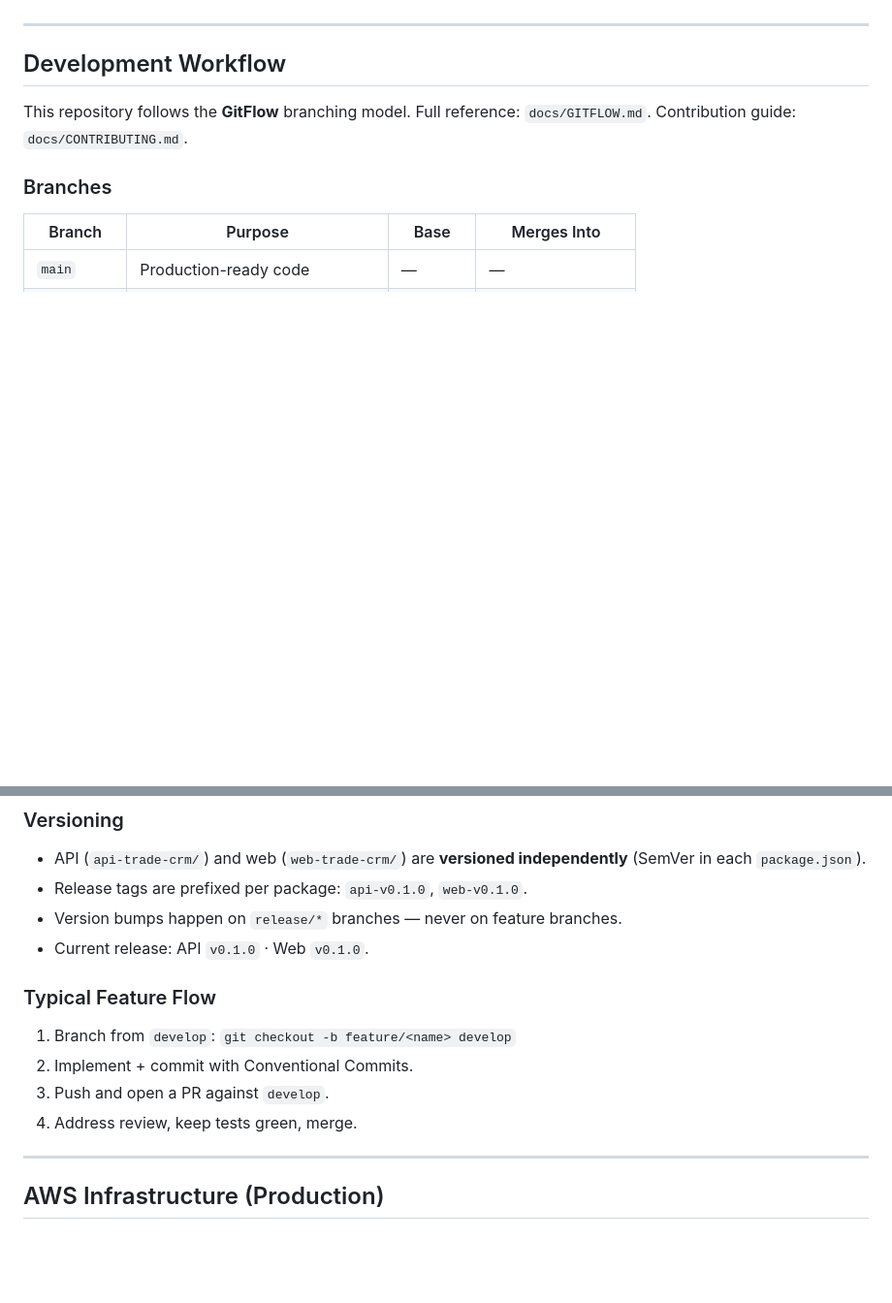
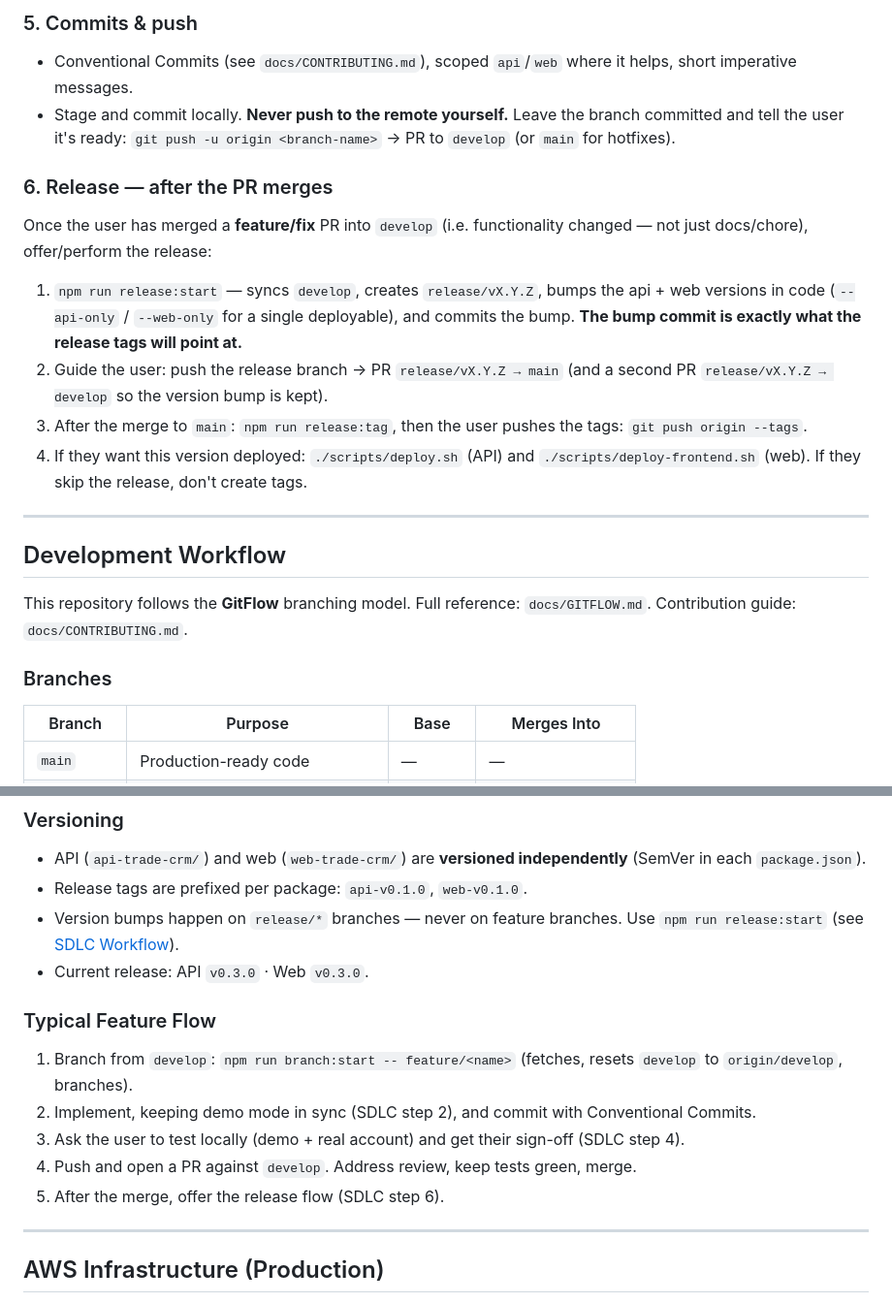
Before and after one commit to jarettmartin/trade-crm, a Markdown page: ai/CONTEXT.md, 2 parts joined by grey strips. Shown at 97% size. Rendered like a GitHub page; blank space fills up the shorter version.

Commit message:
docs(ai): define sdlc agent workflow in project context

```diff
--- a/ai/CONTEXT.md
+++ b/ai/CONTEXT.md
@@ -6,3 +74,26 @@ Multi-tenant trade business CRM with a NestJS (TypeORM + PostgreSQL) backend and
+### 5. Commits & push
+
+- Conventional Commits (see `docs/CONTRIBUTING.md`), scoped `api`/`web` where it
+  helps, short imperative messages.
+- Stage and commit locally. **Never push to the remote yourself.** Leave the
+  branch committed and tell the user it's ready:
+  `git push -u origin <branch-name>` → PR to `develop` (or `main` for hotfixes).
+
+### 6. Release — after the PR merges
+
+Once the user has merged a **feature/fix** PR into `develop` (i.e. functionality
+changed — not just docs/chore), offer/perform the release:
+
+1. `npm run release:start` — syncs `develop`, creates `release/vX.Y.Z`, bumps the
+   api + web versions in code (`--api-only` / `--web-only` for a single
+   deployable), and commits the bump. **The bump commit is exactly what the
+   release tags will point at.**
+2. Guide the user: push the release branch → PR `release/vX.Y.Z → main` (and a
+   second PR `release/vX.Y.Z → develop` so the version bump is kept).
+3. After the merge to `main`: `npm run release:tag`, then the user pushes the
+   tags: `git push origin --tags`.
+4. If they want this version deployed: `./scripts/deploy.sh` (API) and
+   `./scripts/deploy-frontend.sh` (web). If they skip the release, don't create tags.
 
 ---
 
@@ -34,15 +125,16 @@ All commits follow **Conventional Commits** (`feat`, `fix`, `docs`, `style`, `re
 
 - API (`api-trade-crm/`) and web (`web-trade-crm/`) are **versioned independently** (SemVer in each `package.json`).
 - Release tags are prefixed per package: `api-v0.1.0`, `web-v0.1.0`.
-- Version bumps happen on `release/*` branches — never on feature branches.
-- Current release: API `v0.1.0` · Web `v0.1.0`.
+- Version bumps happen on `release/*` branches — never on feature branches. Use `npm run release:start` (see [SDLC Workflow](#sdlc-workflow-agent-process)).
+- Current release: API `v0.3.0` · Web `v0.3.0`.
 
 ### Typical Feature Flow
 
-1. Branch from `develop`: `git checkout -b feature/<name> develop`
-2. Implement + commit with Conventional Commits.
-3. Push and open a PR against `develop`.
-4. Address review, keep tests green, merge.
+1. Branch from `develop`: `npm run branch:start -- feature/<name>` (fetches, resets `develop` to `origin/develop`, branches).
+2. Implement, keeping demo mode in sync (SDLC step 2), and commit with Conventional Commits.
+3. Ask the user to test locally (demo + real account) and get their sign-off (SDLC step 4).
+4. Push and open a PR against `develop`. Address review, keep tests green, merge.
+5. After the merge, offer the release flow (SDLC step 6).
 
 ---
 
```
Also changed, not shown: other parts of ai/CONTEXT.md (+68 -0 lines).
